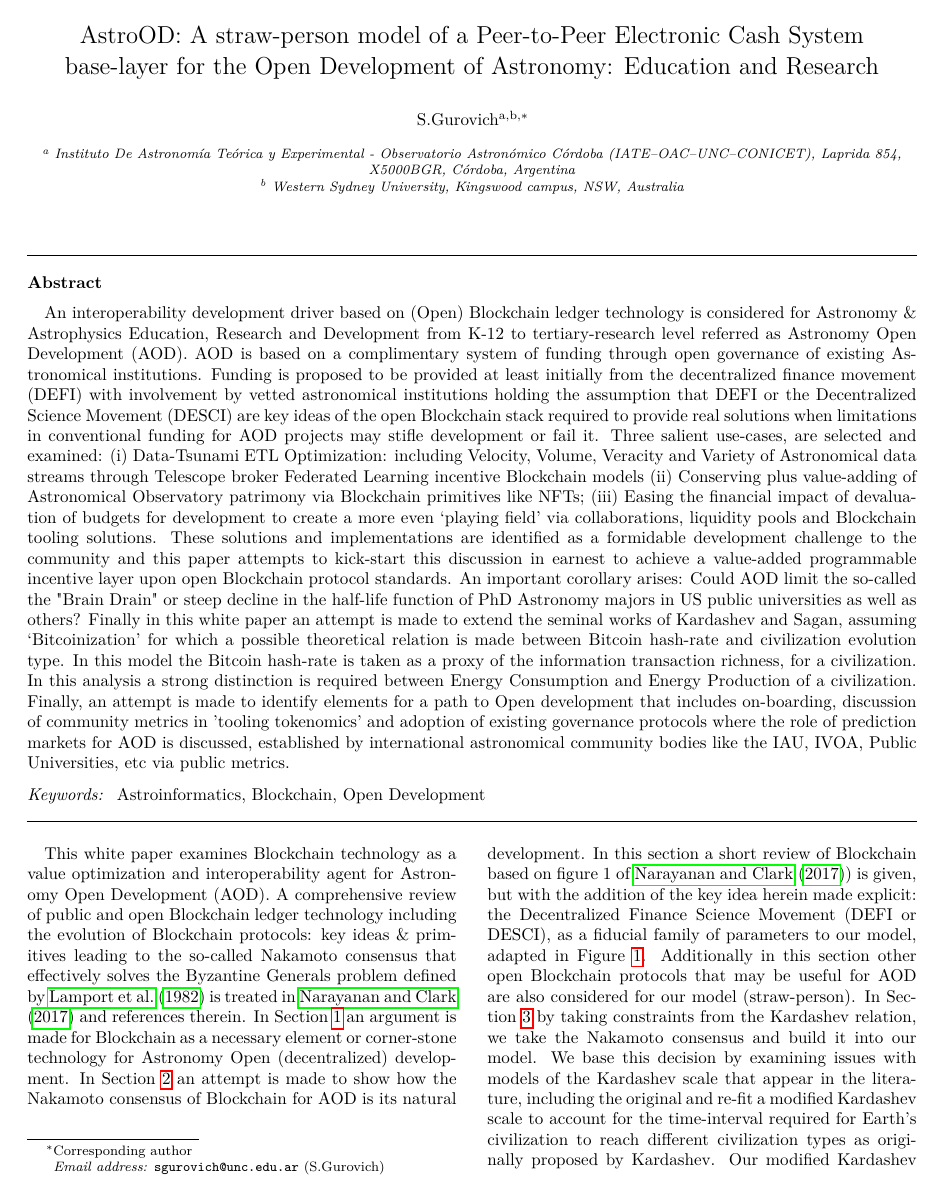
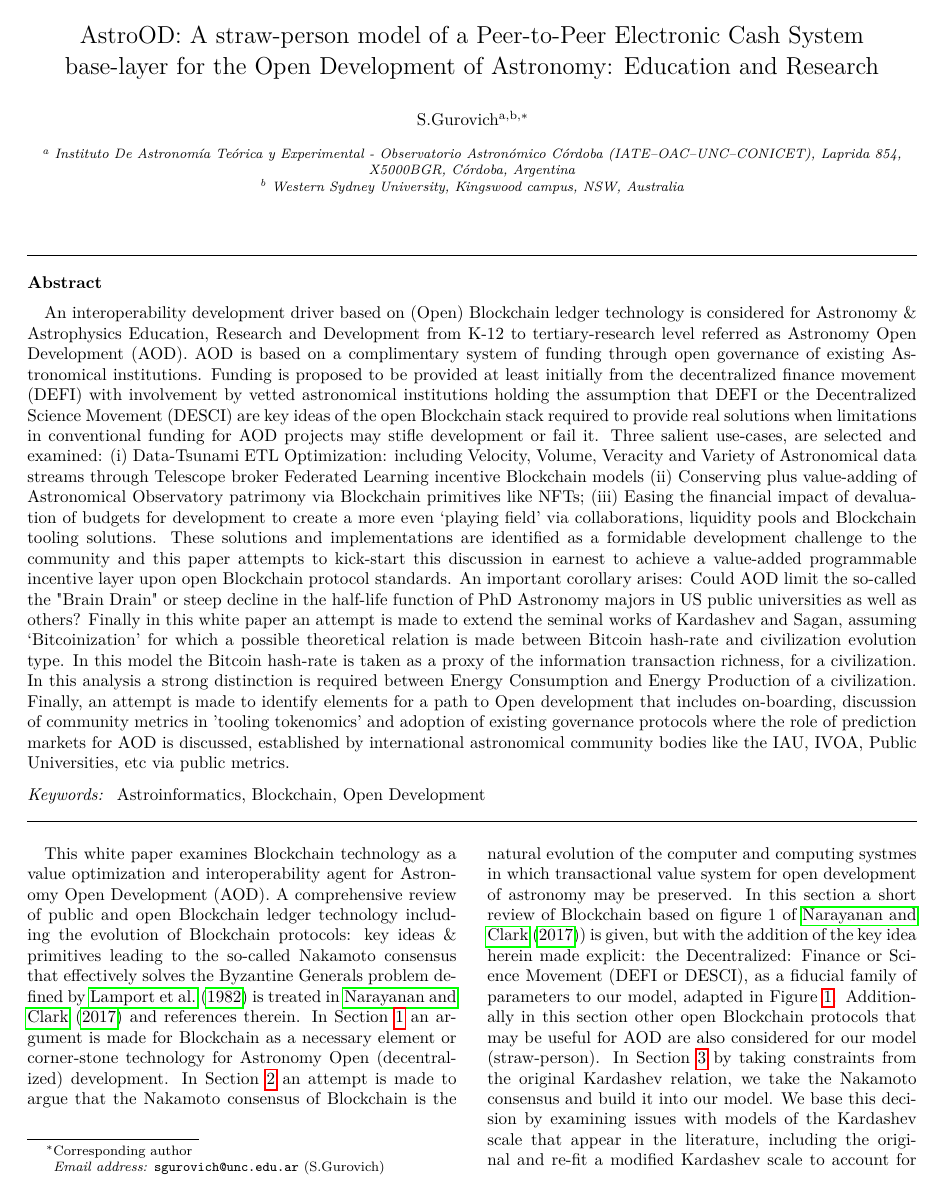
Before and after one commit to sebaguro/AstroOD, a LaTeX paper (astroblock.tex): page 1 of 16. Compiled offline with pdfLaTeX.

Commit message:
Kardashev

```diff
--- a/astroblock.tex
+++ b/astroblock.tex
@@ -95,7 +95,7 @@ Blockchain \sep Open Development
 \end{keyword}
 \end{frontmatter}
 
-This white paper examines Blockchain technology as a value optimization and interoperability agent for Astronomy Open Development (AOD). A comprehensive review of public and open Blockchain ledger technology including the evolution of Blockchain protocols: key ideas \& primitives leading to the  so-called Nakamoto consensus that effectively solves the Byzantine Generals problem defined by \cite{Lamport1982TheBG} is treated in  \cite{arvindandclark2017} and references therein. In Section \ref{sec:intro} an argument is made for Blockchain as a necessary element or corner-stone technology for Astronomy Open (decentralized) development. In Section \ref{sec:bc_review} an attempt is made to show how the Nakamoto consensus of Blockchain for AOD is its natural development. In this section a short review of Blockchain  based on figure 1 of \cite{arvindandclark2017}) is given, but with the addition of the key idea herein made explicit: the Decentralized Finance Science Movement (DEFI or DESCI), as a fiducial family of parameters to our model, adapted in Figure \ref{fig:narayanan}. Additionally in this section other open Blockchain protocols that may be useful for AOD are also considered for our model (straw-person).  In Section \ref{sec:energy} by taking constraints from the Kardashev relation, we take the Nakamoto consensus and build it into our model. We base this decision by examining issues with models of the Kardashev scale that appear in the literature, including the original and re-fit a modified Kardashev scale to account for the time-interval required for Earth's civilization to reach different civilization types as originally proposed by Kardashev. Our  modified Kardashev scale is normalized by the Bitcoin hash-rate with the assumption that the Bitcoin (Captial `B') as a network and bitcoin (Lower-case `b') the commodity combined represent a sound store-of-vale transaction base-layer protocol for AOD, one that preserves information-richness as necessarily identified by Kardeshev in his original 64' paper and subsequent works. In Section 4 specific use-cases of Blockchain AOD are identified and treated and finally future prospects and discussion are addressed in Section 5 and Section 6, respectively.
+This white paper examines Blockchain technology as a value optimization and interoperability agent for Astronomy Open Development (AOD). A comprehensive review of public and open Blockchain ledger technology including the evolution of Blockchain protocols: key ideas \& primitives leading to the  so-called Nakamoto consensus that effectively solves the Byzantine Generals problem defined by \cite{Lamport1982TheBG} is treated in  \cite{arvindandclark2017} and references therein. In Section \ref{sec:intro} an argument is made for Blockchain as a necessary element or corner-stone technology for Astronomy Open (decentralized) development. In Section \ref{sec:bc_review} an attempt is made to argue that the Nakamoto consensus of Blockchain is the natural evolution of the computer and computing systmes in which transactional value system for open development of astronomy may be preserved. In this section a short review of Blockchain  based on figure 1 of \cite{arvindandclark2017}) is given, but with the addition of the key idea herein made explicit: the Decentralized: Finance or Science Movement (DEFI or DESCI), as a fiducial family of parameters to our model, adapted in Figure \ref{fig:narayanan}. Additionally in this section other open Blockchain protocols that may be useful for AOD are also considered for our model (straw-person).  In Section \ref{sec:energy} by taking constraints from the original Kardashev relation, we take the Nakamoto consensus and build it into our model. We base this decision by examining issues with models of the Kardashev scale that appear in the literature, including the original and re-fit a modified Kardashev scale to account for the time-interval required for Earth's civilization to reach different civilization types as originally proposed by Kardashev. Our  modified Kardashev scale is normalized by the Bitcoin hash-rate with the assumption that the Bitcoin (Captial `B') as a network and bitcoin (Lower-case `b') the commodity, combined represent a sound store-of-vale transaction base-layer protocol for AOD, one that preserves information-richness as necessarily identified by Kardeshev in his original 64' paper and subsequent works. In Section 4 specific use-cases of Blockchain AOD are identified and treated and finally future prospects and discussion are addressed in Section 5 and Section 6, respectively.
 
 %This WP starts out discussing the half-life career function \cite{milo_2018} of US PhD Astronomy majors as a broad proxy metric of value for the global market, chosen because of the sheer size of the US research astronomy labour market. This function trends towards historical lows and given the resources it costs to produce a PhD astronomy major, must be analyzed in some context. Perhaps this could be sufficient motivation for the consideration of a complimentary development Blockchain based system for astronomy OD, itself. However, other issues that have lead to artificial barriers in Astronomy \& astrophysics development are also explored in other sections of this paper. Finally, other STEM communities may also find use in this white-paper since Open Source and Open Development standard protocols appear to experience common data-science constraints and a unifying and converging of methods across different scientific disciplines manifest, so sufficient motivation of Blockchain Open Development for other STEM fields may be warranted. %\cite{GITTER2008529} to prevent closed patent licensing] or Pandemic COVID 'data-science'.
 
```
